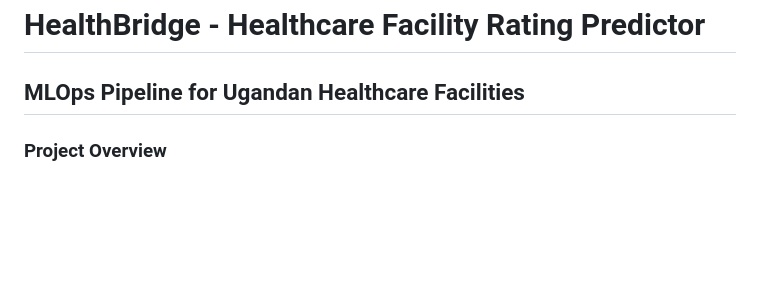
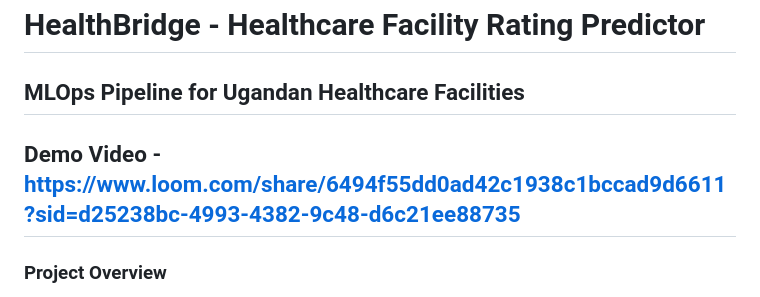
Before and after one commit to Skaveza/Summative_System_Deployment, a Markdown page: README.md, the part around the change. Rendered like a GitHub page; blank space fills up the shorter version.

```diff
--- a/README.md
+++ b/README.md
@@ -1,5 +1,7 @@
 # HealthBridge - Healthcare Facility Rating Predictor
 ## MLOps Pipeline for Ugandan Healthcare Facilities
+
+## Demo Video - https://www.loom.com/share/6494f55dd0ad42c1938c1bccad9d6611?sid=d25238bc-4993-4382-9c48-d6c21ee88735
 
 ### Project Overview
 HealthBridge is a user-friendly, **FastAPI-based** machine learning system that predicts the quality of healthcare facilities in Uganda. It classifies facilities as **Low, Medium, or High** quality based on:
```
